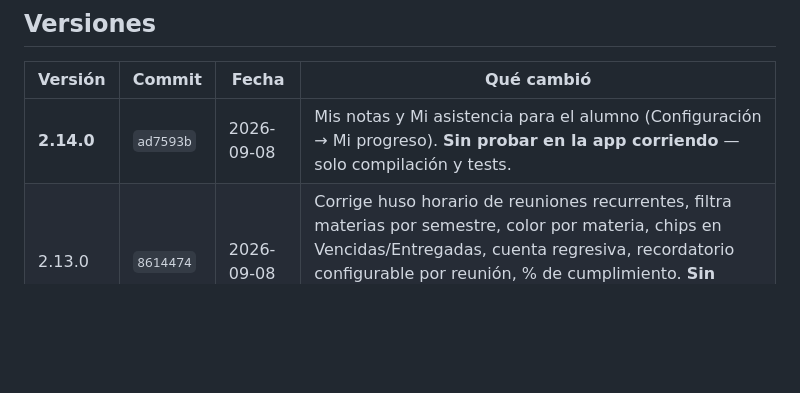
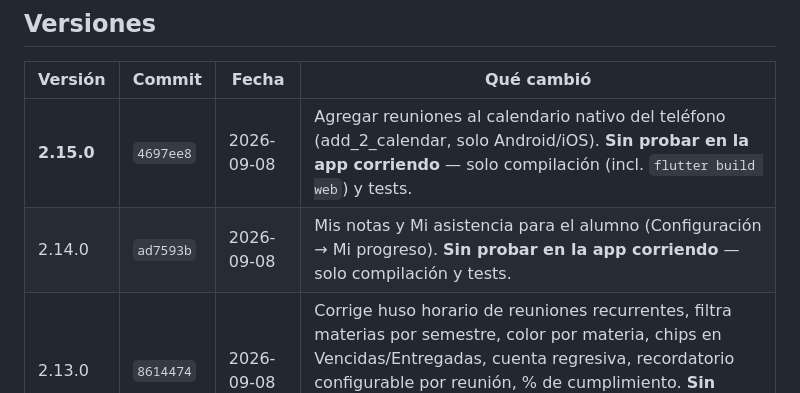
Before and after one commit to operonte/Bitacora, a Markdown page: HISTORIAL_VERSIONES.md, the part around the change. Rendered like a GitHub page; blank space fills up the shorter version.

Commit message:
Agrega v2.15.0 al historial de versiones
Co-Authored-By: Claude Sonnet 5 <noreply@anthropic.com>

```diff
--- a/HISTORIAL_VERSIONES.md
+++ b/HISTORIAL_VERSIONES.md
@@ -43,7 +43,8 @@ hace falta compilar nada.
 
 | Versión | Commit | Fecha | Qué cambió |
 |---|---|---|---|
-| **2.14.0** | `ad7593b` | 2026-09-08 | Mis notas y Mi asistencia para el alumno (Configuración → Mi progreso). **Sin probar en la app corriendo** — solo compilación y tests. |
+| **2.15.0** | `4697ee8` | 2026-09-08 | Agregar reuniones al calendario nativo del teléfono (add_2_calendar, solo Android/iOS). **Sin probar en la app corriendo** — solo compilación (incl. `flutter build web`) y tests. |
+| 2.14.0 | `ad7593b` | 2026-09-08 | Mis notas y Mi asistencia para el alumno (Configuración → Mi progreso). **Sin probar en la app corriendo** — solo compilación y tests. |
 | 2.13.0 | `8614474` | 2026-09-08 | Corrige huso horario de reuniones recurrentes, filtra materias por semestre, color por materia, chips en Vencidas/Entregadas, cuenta regresiva, recordatorio configurable por reunión, % de cumplimiento. **Sin probar en la app corriendo** — solo compilación y tests. |
 | 2.12.0 | `e6da1b5` | 2026-09-08 | Ecosistema docente: rol docente, tareas oficiales, asistencia, anuncios, panel de riesgo. **Sin probar en la app corriendo** — solo compilación y migraciones verificadas. |
 | 2.11.0 | `f3e6374` | 2026-08-17 | Archivos grandes sin cerrar la app, límite 250 MB, progreso de subida |
```
